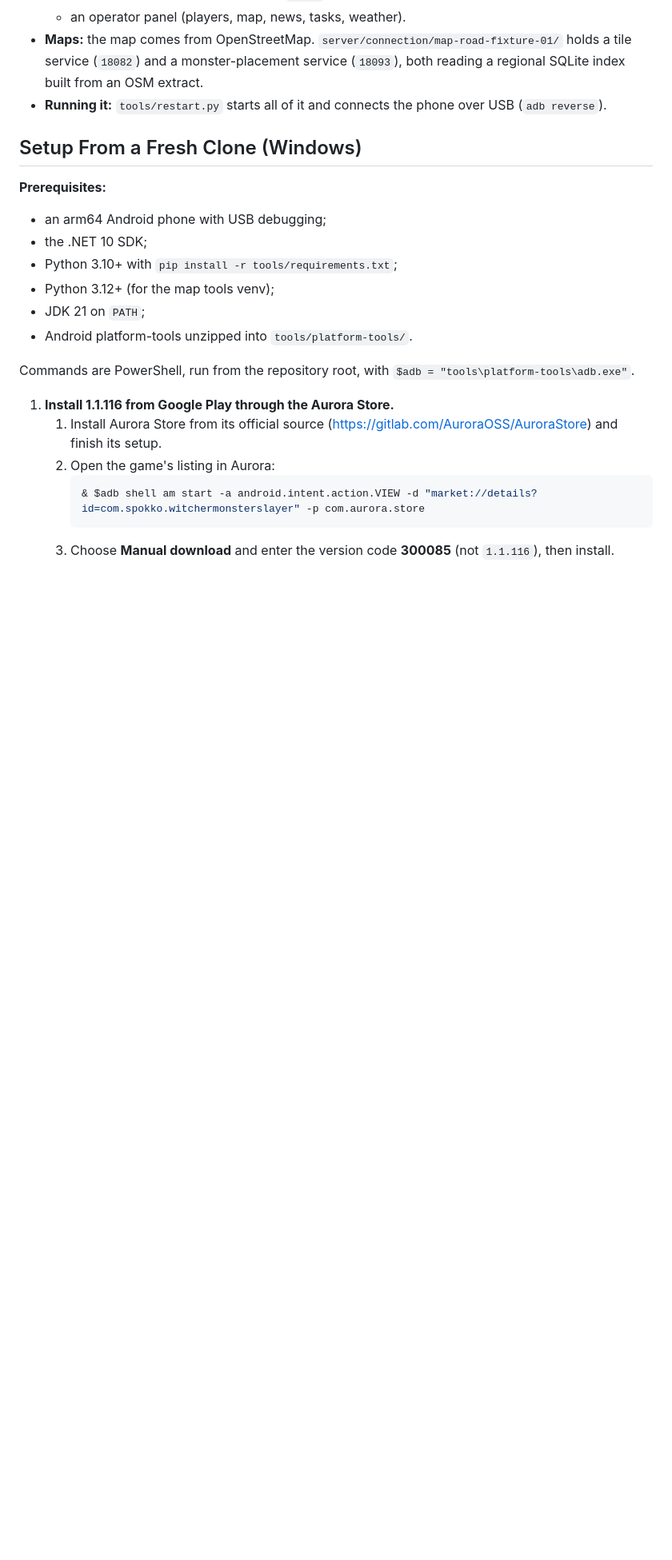
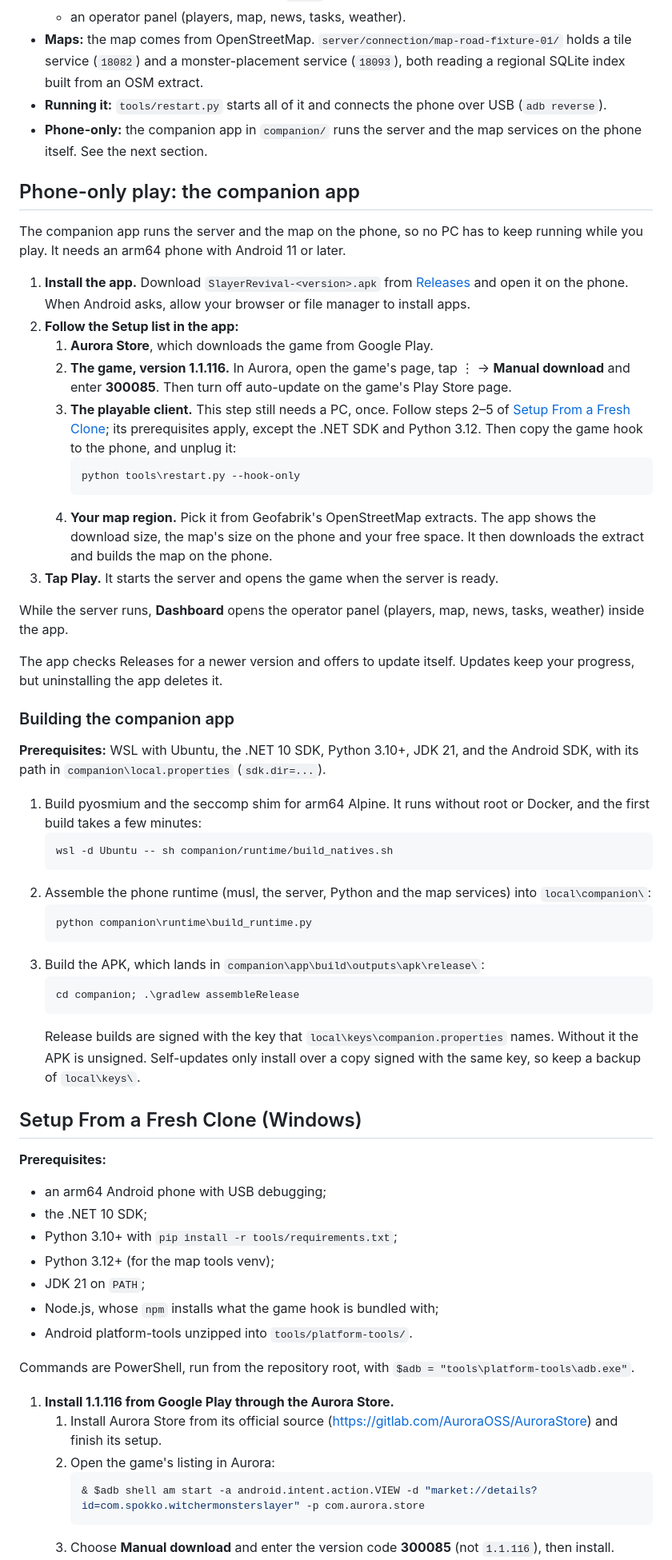
Before and after one commit to NatusAnima/Witcher-Monster-Slayer-Revival-Project, a Markdown page: README.md, the part around one of its changes. Shown at 80% size. Rendered like a GitHub page; blank space fills up the shorter version.

Commit message:
docs: Document phone-only play with the companion app

````diff
--- a/README.md
+++ b/README.md
@@ -16,6 +16,41 @@ The original backend is gone, so the project runs a reconstructed game server an
   - an operator panel (players, map, news, tasks, weather).
 - **Maps:** the map comes from OpenStreetMap. `server/connection/map-road-fixture-01/` holds a tile service (`18082`) and a monster-placement service (`18093`), both reading a regional SQLite index built from an OSM extract.
 - **Running it:** `tools/restart.py` starts all of it and connects the phone over USB (`adb reverse`).
+- **Phone-only:** the companion app in `companion/` runs the server and the map services on the phone itself. See the next section.
+
+## Phone-only play: the companion app
+The companion app runs the server and the map on the phone, so no PC has to keep running while you play. It needs an arm64 phone with Android 11 or later.
+
+1. **Install the app.** Download `SlayerRevival-<version>.apk` from [Releases](https://github.com/NatusAnima/Witcher-Monster-Slayer-Revival-Project/releases) and open it on the phone. When Android asks, allow your browser or file manager to install apps.
+2. **Follow the Setup list in the app:**
+   1. **Aurora Store**, which downloads the game from Google Play.
+   2. **The game, version 1.1.116.** In Aurora, open the game's page, tap ⋮ → **Manual download** and enter **300085**. Then turn off auto-update on the game's Play Store page.
+   3. **The playable client.** This step still needs a PC, once. Follow steps 2–5 of [Setup From a Fresh Clone](#setup-from-a-fresh-clone-windows); its prerequisites apply, except the .NET SDK and Python 3.12. Then copy the game hook to the phone, and unplug it:
+      ```powershell
+      python tools\restart.py --hook-only
+      ```
+   4. **Your map region.** Pick it from Geofabrik's OpenStreetMap extracts. The app shows the download size, the map's size on the phone and your free space. It then downloads the extract and builds the map on the phone.
+3. **Tap Play.** It starts the server and opens the game when the server is ready.
+
+While the server runs, **Dashboard** opens the operator panel (players, map, news, tasks, weather) inside the app.
+
+The app checks Releases for a newer version and offers to update itself. Updates keep your progress, but uninstalling the app deletes it.
+
+### Building the companion app
+**Prerequisites:** WSL with Ubuntu, the .NET 10 SDK, Python 3.10+, JDK 21, and the Android SDK, with its path in `companion\local.properties` (`sdk.dir=...`).
+1. Build pyosmium and the seccomp shim for arm64 Alpine. It runs without root or Docker, and the first build takes a few minutes:
+   ```powershell
+   wsl -d Ubuntu -- sh companion/runtime/build_natives.sh
+   ```
+2. Assemble the phone runtime (musl, the server, Python and the map services) into `local\companion\`:
+   ```powershell
+   python companion\runtime\build_runtime.py
+   ```
+3. Build the APK, which lands in `companion\app\build\outputs\apk\release\`:
+   ```powershell
+   cd companion; .\gradlew assembleRelease
+   ```
+   Release builds are signed with the key that `local\keys\companion.properties` names. Without it the APK is unsigned. Self-updates only install over a copy signed with the same key, so keep a backup of `local\keys\`.
 
 ## Setup From a Fresh Clone (Windows)
 **Prerequisites:**
@@ -24,6 +59,7 @@ The original backend is gone, so the project runs a reconstructed game server an
 - Python 3.10+ with `pip install -r tools/requirements.txt`;
 - Python 3.12+ (for the map tools venv);
 - JDK 21 on `PATH`;
+- Node.js, whose `npm` installs what the game hook is bundled with;
 - Android platform-tools unzipped into `tools/platform-tools/`.
 
 Commands are PowerShell, run from the repository root, with `$adb = "tools\platform-tools\adb.exe"`.
````
Also changed, not shown: other parts of README.md (+5 -0 lines), HANDOFF.md (+9 -6 lines).
